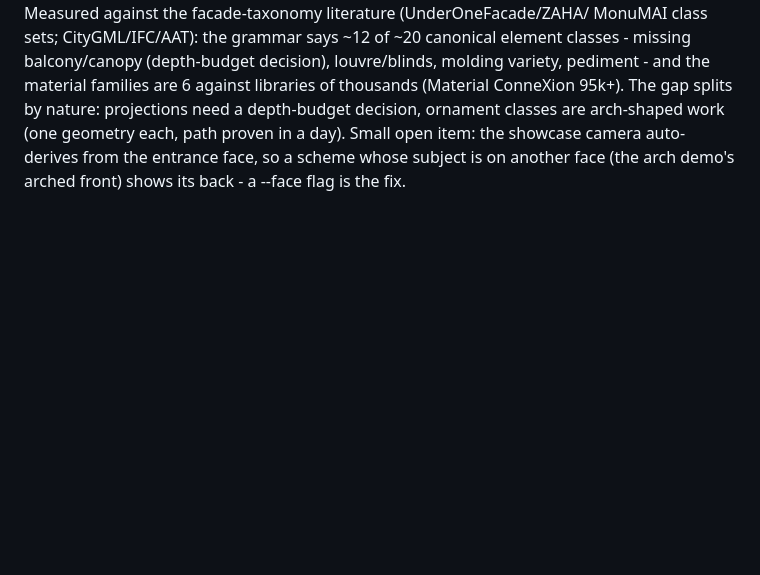
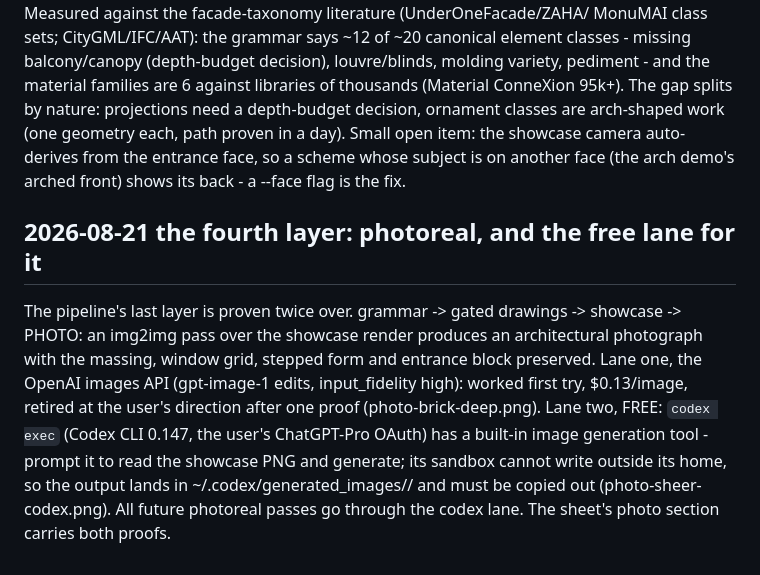
Before and after one commit to akfldk1028/elevation, a Markdown page: CLAUDE.md, the part around the change. GitHub-like rendering; blank space fills up the shorter version.

Commit message:
Record the photoreal layer and its free codex lane
Co-Authored-By: Claude Fable 5 <noreply@anthropic.com>

```diff
--- a/CLAUDE.md
+++ b/CLAUDE.md
@@ -754,3 +754,16 @@ ornament classes are arch-shaped work (one geometry each, path proven in a day).
 open item: the showcase camera auto-derives from the entrance face, so a scheme whose
 subject is on another face (the arch demo's arched front) shows its back - a --face flag
 is the fix.
+
+## 2026-08-21 the fourth layer: photoreal, and the free lane for it
+
+The pipeline's last layer is proven twice over. grammar -> gated drawings -> showcase ->
+PHOTO: an img2img pass over the showcase render produces an architectural photograph with
+the massing, window grid, stepped form and entrance block preserved. Lane one, the OpenAI
+images API (gpt-image-1 edits, input_fidelity high): worked first try, $0.13/image,
+retired at the user's direction after one proof (photo-brick-deep.png). Lane two, FREE:
+`codex exec` (Codex CLI 0.147, the user's ChatGPT-Pro OAuth) has a built-in image
+generation tool - prompt it to read the showcase PNG and generate; its sandbox cannot
+write outside its home, so the output lands in ~/.codex/generated_images/<id>/ and must
+be copied out (photo-sheer-codex.png). All future photoreal passes go through the codex
+lane. The sheet's photo section carries both proofs.
```
